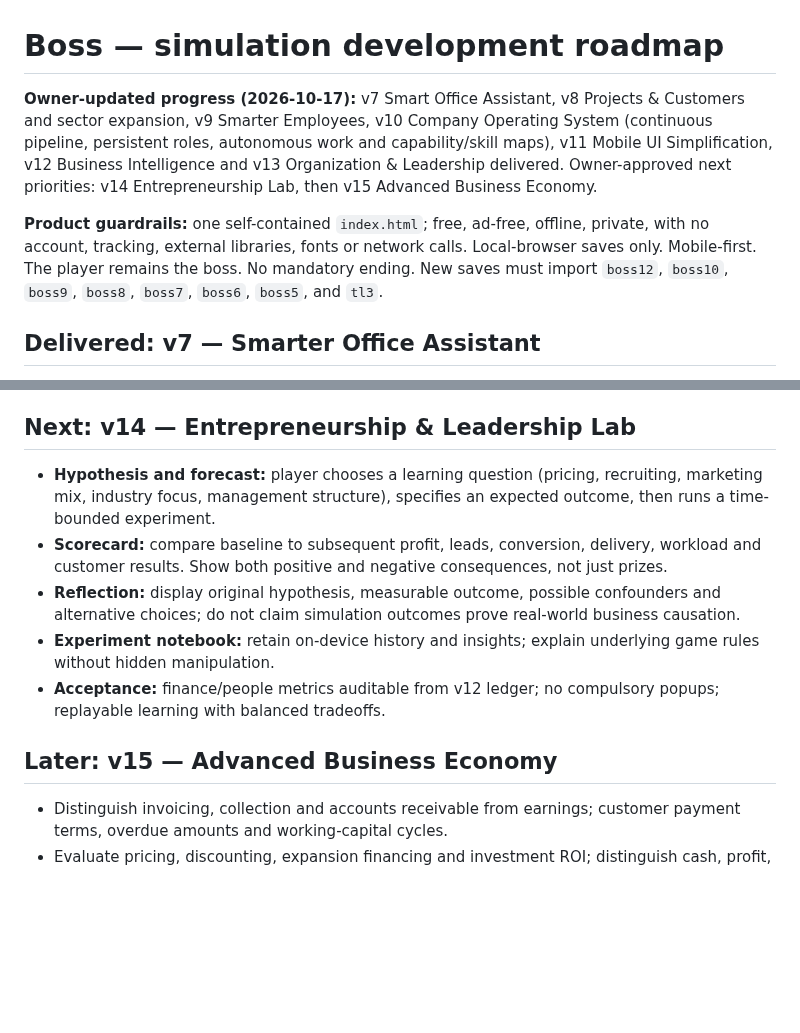
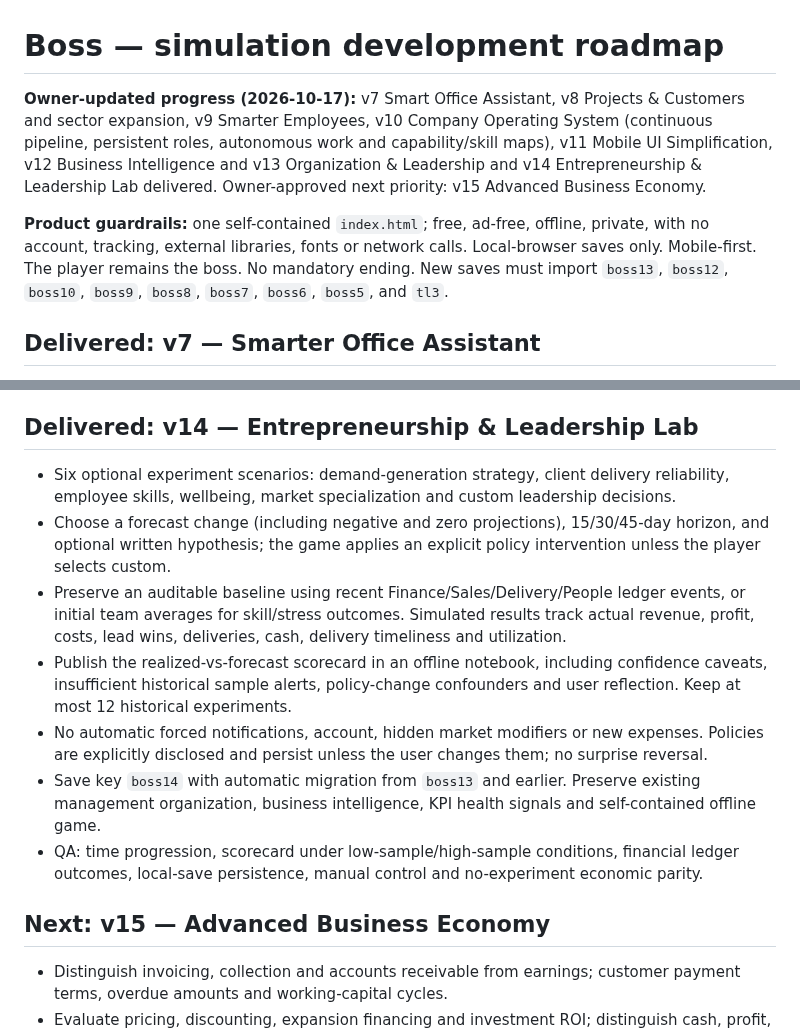
Before and after one commit to BSAVCI1/Boss, a Markdown page: ROADMAP.md, 2 parts joined by grey strips. Rendered like a GitHub page; blank space fills up the shorter version.

Commit message:
Document Boss v14 experiment laboratory and next v15 advanced economy

```diff
--- a/ROADMAP.md
+++ b/ROADMAP.md
@@ -1,8 +1,8 @@
 # Boss — simulation development roadmap
 
-**Owner-updated progress (2026-10-17):** v7 Smart Office Assistant, v8 Projects & Customers and sector expansion, v9 Smarter Employees, v10 Company Operating System (continuous pipeline, persistent roles, autonomous work and capability/skill maps), v11 Mobile UI Simplification, v12 Business Intelligence and v13 Organization & Leadership delivered. Owner-approved next priorities: v14 Entrepreneurship Lab, then v15 Advanced Business Economy.
+**Owner-updated progress (2026-10-17):** v7 Smart Office Assistant, v8 Projects & Customers and sector expansion, v9 Smarter Employees, v10 Company Operating System (continuous pipeline, persistent roles, autonomous work and capability/skill maps), v11 Mobile UI Simplification, v12 Business Intelligence and v13 Organization & Leadership and v14 Entrepreneurship & Leadership Lab delivered. Owner-approved next priority: v15 Advanced Business Economy.
 
-**Product guardrails:** one self-contained `index.html`; free, ad-free, offline, private, with no account, tracking, external libraries, fonts or network calls. Local-browser saves only. Mobile-first. The player remains the boss. No mandatory ending. New saves must import `boss12`, `boss10`, `boss9`, `boss8`, `boss7`, `boss6`, `boss5`, and `tl3`.
+**Product guardrails:** one self-contained `index.html`; free, ad-free, offline, private, with no account, tracking, external libraries, fonts or network calls. Local-browser saves only. Mobile-first. The player remains the boss. No mandatory ending. New saves must import `boss13`, `boss12`, `boss10`, `boss9`, `boss8`, `boss7`, `boss6`, `boss5`, and `tl3`.
 
 ## Delivered: v7 — Smarter Office Assistant
 - A collapsible Delegation Desk. Owner can set automatic task assignment on/off, and choose project order: **balanced urgency and skills**, **earliest deadline**, or **best skill fit**.
@@ -80,14 +80,16 @@
 - **Lifecycle rules:** manager departure or replacement restores the former specialist role and base pay; unappointed leads can still deliver. Safe unassignment on firing, cross-team transfer, assistant appointment or specialist-role change; preserve existing business and financial history and no network dependencies.
 - **Validated:** scoped authority, budgets, salary impact, migration, 27 functional checks and unchanged baseline economy during a 360-day flat-organization comparison with v12.1.
 
-## Next: v14 — Entrepreneurship & Leadership Lab
-- **Hypothesis and forecast:** player chooses a learning question (pricing, recruiting, marketing mix, industry focus, management structure), specifies an expected outcome, then runs a time-bounded experiment.
-- **Scorecard:** compare baseline to subsequent profit, leads, conversion, delivery, workload and customer results. Show both positive and negative consequences, not just prizes.
-- **Reflection:** display original hypothesis, measurable outcome, possible confounders and alternative choices; do not claim simulation outcomes prove real-world business causation.
-- **Experiment notebook:** retain on-device history and insights; explain underlying game rules without hidden manipulation.
-- **Acceptance:** finance/people metrics auditable from v12 ledger; no compulsory popups; replayable learning with balanced tradeoffs.
+## Delivered: v14 — Entrepreneurship & Leadership Lab
+- Six optional experiment scenarios: demand-generation strategy, client delivery reliability, employee skills, wellbeing, market specialization and custom leadership decisions.
+- Choose a forecast change (including negative and zero projections), 15/30/45-day horizon, and optional written hypothesis; the game applies an explicit policy intervention unless the player selects custom.
+- Preserve an auditable baseline using recent Finance/Sales/Delivery/People ledger events, or initial team averages for skill/stress outcomes. Simulated results track actual revenue, profit, costs, lead wins, deliveries, cash, delivery timeliness and utilization.
+- Publish the realized-vs-forecast scorecard in an offline notebook, including confidence caveats, insufficient historical sample alerts, policy-change confounders and user reflection. Keep at most 12 historical experiments.
+- No automatic forced notifications, account, hidden market modifiers or new expenses. Policies are explicitly disclosed and persist unless the user changes them; no surprise reversal.
+- Save key `boss14` with automatic migration from `boss13` and earlier. Preserve existing management organization, business intelligence, KPI health signals and self-contained offline game.
+- QA: time progression, scorecard under low-sample/high-sample conditions, financial ledger outcomes, local-save persistence, manual control and no-experiment economic parity.
 
-## Later: v15 — Advanced Business Economy
+## Next: v15 — Advanced Business Economy
 - Distinguish invoicing, collection and accounts receivable from earnings; customer payment terms, overdue amounts and working-capital cycles.
 - Evaluate pricing, discounting, expansion financing and investment ROI; distinguish cash, profit, committed liabilities and capital assets.
 - Add fair competition, market demand variability and strategic choices; make future uncertainty visible.
```
